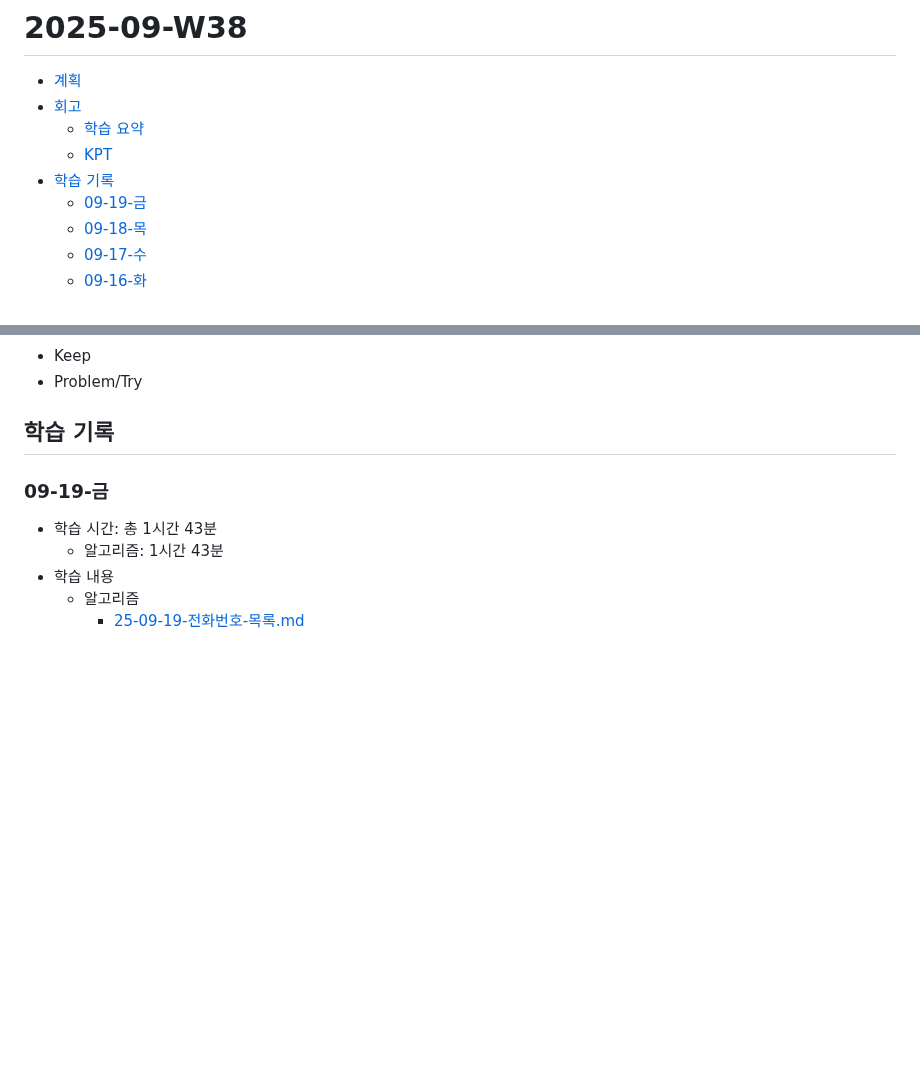
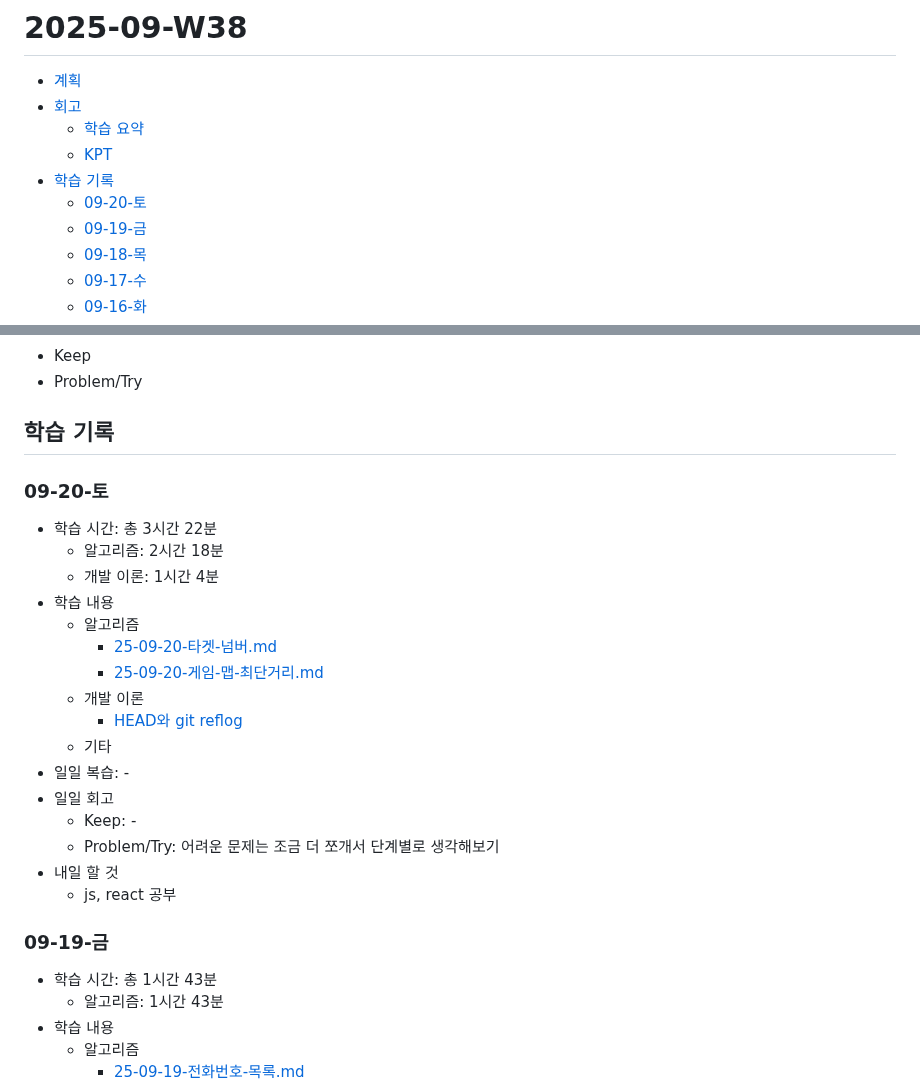
Before and after one commit to macaronpark/study, a Markdown page: _log/25-09-W38.md, 2 parts joined by grey strips. Rendered like a GitHub page; blank space fills up the shorter version.

Commit message:
log: 09-20-토

```diff
--- a/_log/25-09-W38.md
+++ b/_log/25-09-W38.md
@@ -5,6 +5,7 @@
   - [학습 요약](#학습-요약)
   - [KPT](#kpt)
 - [학습 기록](#학습-기록)
+  - [09-20-토](#09-20-토)
   - [09-19-금](#09-19-금)
   - [09-18-목](#09-18-목)
   - [09-17-수](#09-17-수)
@@ -40,6 +41,25 @@
 - Problem/Try
 
 ## 학습 기록
+
+### 09-20-토
+
+- 학습 시간: 총 3시간 22분
+  - 알고리즘: 2시간 18분
+  - 개발 이론: 1시간 4분
+- 학습 내용
+  - 알고리즘
+    - [25-09-20-타겟-넘버.md](/algorithm/programmers/25-09-20-타겟-넘버.md)
+    - [25-09-20-게임-맵-최단거리.md](/algorithm/programmers/25-09-20-게임-맵-최단거리.md)
+  - 개발 이론
+    - [HEAD와 git reflog](/cs/git.md)
+  - 기타
+- 일일 복습: -
+- 일일 회고
+  - Keep: -
+  - Problem/Try: 어려운 문제는 조금 더 쪼개서 단계별로 생각해보기
+- 내일 할 것
+  - js, react 공부
 
 ### 09-19-금
 
```
